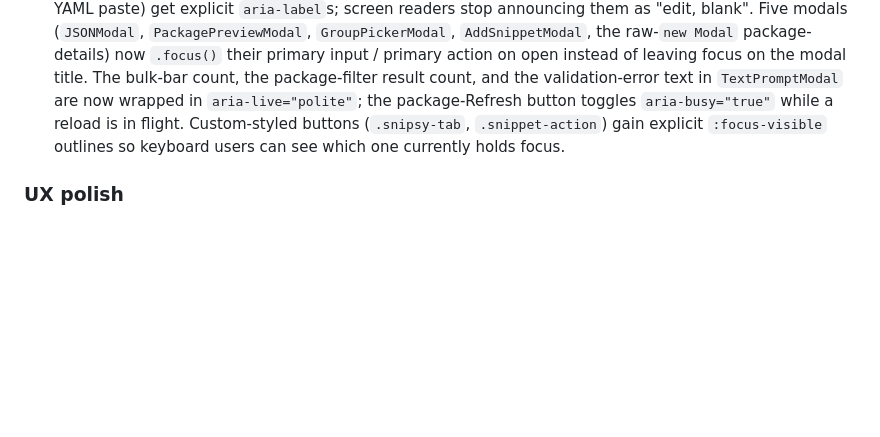
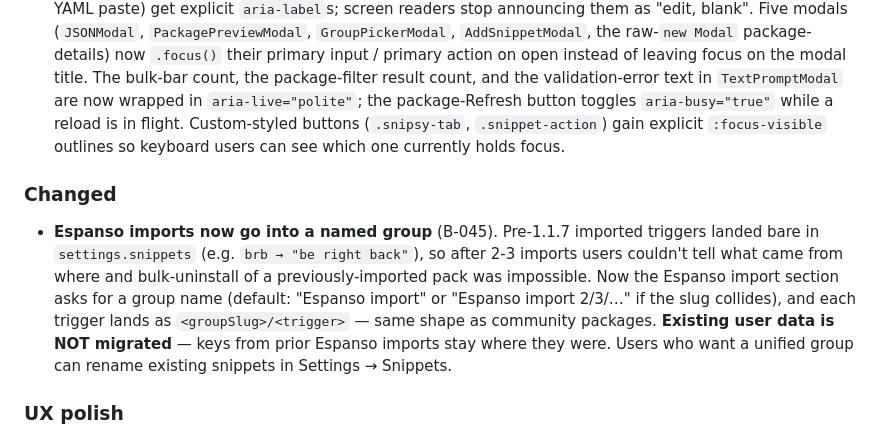
Before and after one commit to Dimagious/snipsidian, a Markdown page: CHANGELOG.md, the part around the change. Rendered like a GitHub page; blank space fills up the shorter version.

Commit message:
docs(changelog): add 1.1.7 PR #47 Changed section for B-045
Espanso group-name import is the first "Changed" item this release
(everything else has been Fixed / Internal / Perf). New section
to flag the migration note: existing user data is NOT moved.

Co-Authored-By: Claude Opus 4.7 (1M context) <noreply@anthropic.com>

```diff
--- a/CHANGELOG.md
+++ b/CHANGELOG.md
@@ -10,6 +10,10 @@ and this project adheres to [Semantic Versioning](https://semver.org/spec/v2.0.0
 ### Fixed
 
 - **A11y: assistive-technology coverage of the Settings UI** (B-003 umbrella tail — closes B-084 / B-085 / B-087 / B-088 / B-090). Package-submission validation result now carries a `✓` / `✗` text prefix and `role="status"` / `role="alert"` alongside the existing colour tint, so users on monochrome schemes or with strong colour blindness get the same at-a-glance signal as everyone else. Three previously-unlabelled hand-built inputs (`JSONModal` textarea, `GroupPickerModal` new-group input, `EspansoSection` YAML paste) get explicit `aria-label`s; screen readers stop announcing them as "edit, blank". Five modals (`JSONModal`, `PackagePreviewModal`, `GroupPickerModal`, `AddSnippetModal`, the raw-`new Modal` package-details) now `.focus()` their primary input / primary action on open instead of leaving focus on the modal title. The bulk-bar count, the package-filter result count, and the validation-error text in `TextPromptModal` are now wrapped in `aria-live="polite"`; the package-Refresh button toggles `aria-busy="true"` while a reload is in flight. Custom-styled buttons (`.snipsy-tab`, `.snippet-action`) gain explicit `:focus-visible` outlines so keyboard users can see which one currently holds focus.
+
+### Changed
+
+- **Espanso imports now go into a named group** (B-045). Pre-1.1.7 imported triggers landed bare in `settings.snippets` (e.g. `brb → "be right back"`), so after 2-3 imports users couldn't tell what came from where and bulk-uninstall of a previously-imported pack was impossible. Now the Espanso import section asks for a group name (default: "Espanso import" or "Espanso import 2/3/…" if the slug collides), and each trigger lands as `<groupSlug>/<trigger>` — same shape as community packages. **Existing user data is NOT migrated** — keys from prior Espanso imports stay where they were. Users who want a unified group can rename existing snippets in Settings → Snippets.
 
 ### UX polish
 
```
